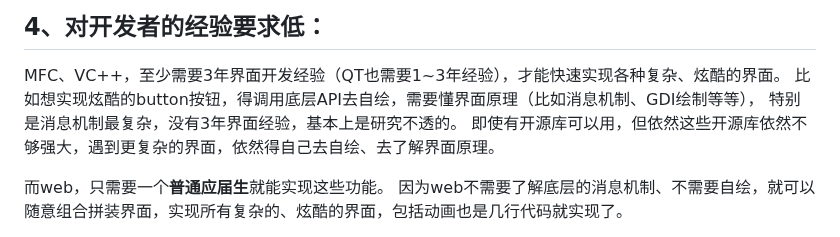
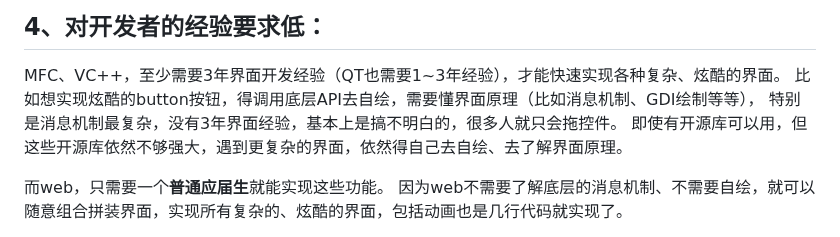
Before and after one commit to Alberl-Lee/htmlUI, a Markdown page: README.md, the part around the change. Drawn GitHub-style.

```diff
--- a/README.md
+++ b/README.md
@@ -82,8 +82,8 @@ web界面的底层设计理念，跟普通的DirectUI完全不一样，能够非
 ## 4、对开发者的经验要求低：
 MFC、VC++，至少需要3年界面开发经验（QT也需要1~3年经验），才能快速实现各种复杂、炫酷的界面。
 比如想实现炫酷的button按钮，得调用底层API去自绘，需要懂界面原理（比如消息机制、GDI绘制等等），
-特别是消息机制最复杂，没有3年界面经验，基本上是研究不透的。
-即使有开源库可以用，但依然这些开源库依然不够强大，遇到更复杂的界面，依然得自己去自绘、去了解界面原理。
+特别是消息机制最复杂，没有3年界面经验，基本上是搞不明白的，很多人就只会拖控件。
+即使有开源库可以用，但这些开源库依然不够强大，遇到更复杂的界面，依然得自己去自绘、去了解界面原理。
 
 而web，只需要一个**普通应届生**就能实现这些功能。
 因为web不需要了解底层的消息机制、不需要自绘，就可以随意组合拼装界面，实现所有复杂的、炫酷的界面，包括动画也是几行代码就实现了。
```
